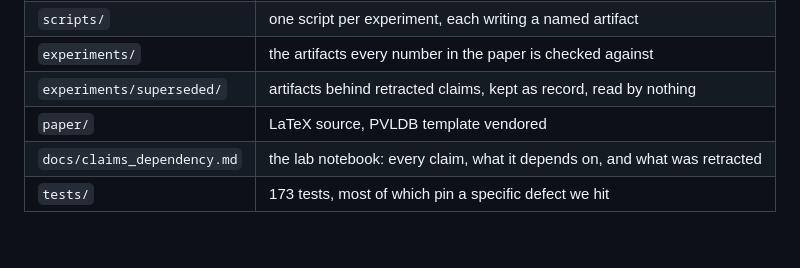
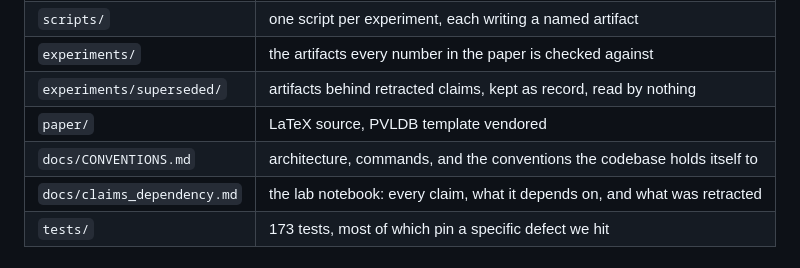
Before and after one commit to suanlab/stoa, a Markdown page: README.md, the part around the change. Rendered like a GitHub page.

Commit message:
README: list docs/CONVENTIONS.md in the layout table
Co-Authored-By: Claude Opus 5 <noreply@anthropic.com>
Claude-Session: https://claude.ai/code/session_01Rwstpi7GBYEKxPgaDJZtzv

```diff
--- a/README.md
+++ b/README.md
@@ -44,6 +44,7 @@ claim to a command and an artifact.
 | `experiments/` | the artifacts every number in the paper is checked against |
 | `experiments/superseded/` | artifacts behind retracted claims, kept as record, read by nothing |
 | `paper/` | LaTeX source, PVLDB template vendored |
+| `docs/CONVENTIONS.md` | architecture, commands, and the conventions the codebase holds itself to |
 | `docs/claims_dependency.md` | the lab notebook: every claim, what it depends on, and what was retracted |
 | `tests/` | 173 tests, most of which pin a specific defect we hit |
 
```
